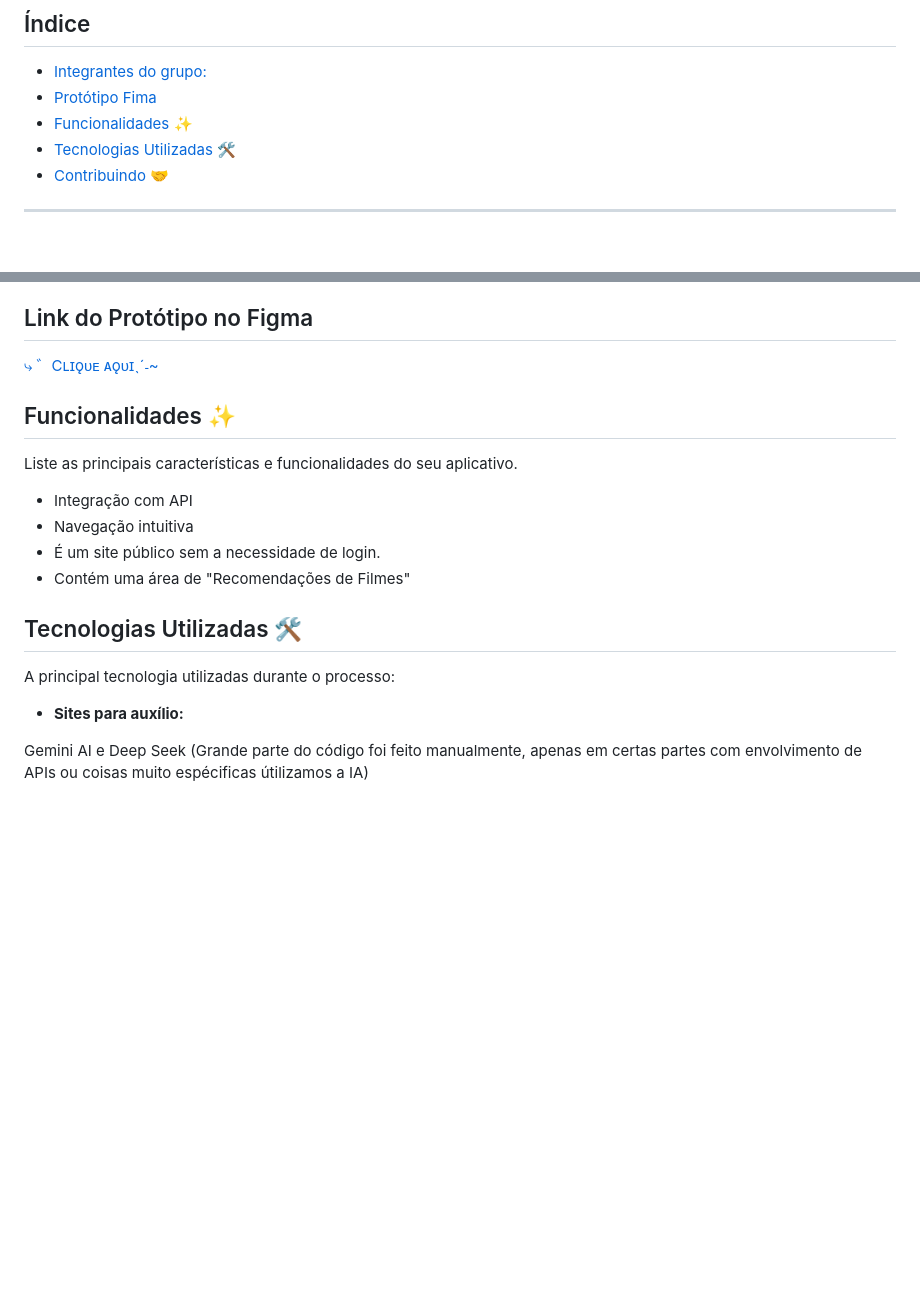
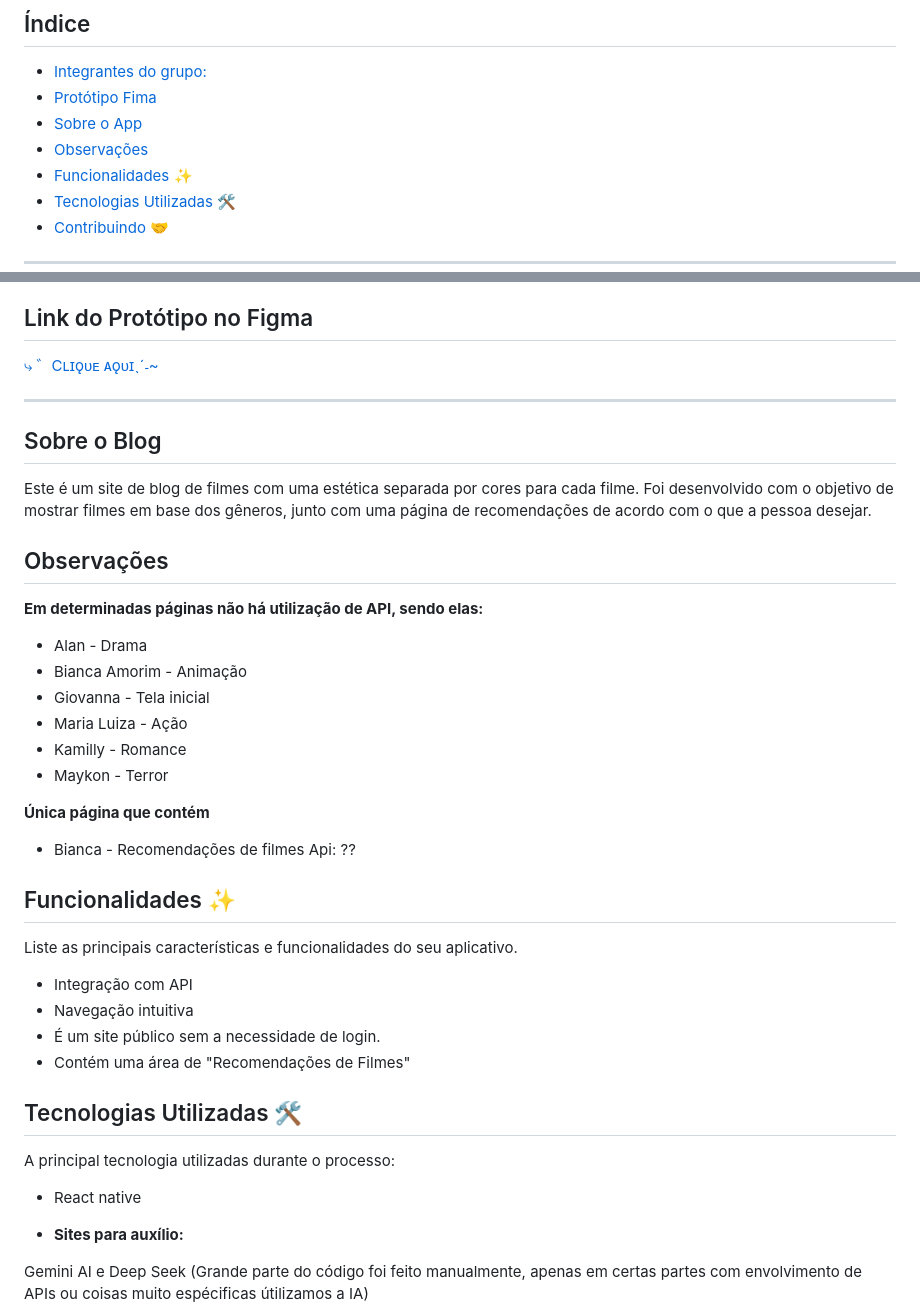
Before and after one commit to mlpradella/projeto-blogg-mobile, a Markdown page: README.md, 2 parts joined by grey strips. Rendered like a GitHub page; blank space fills up the shorter version.

Commit message:
70% Da readme concluida

```diff
--- a/README.md
+++ b/README.md
@@ -6,6 +6,8 @@
 
 - [Integrantes do grupo:](#Integrantes-do-grupo)
 - [Protótipo Fima](#link-do-protótipo-no-figma)
+- [Sobre o App](#sobre-o-blog)
+- [Observações](#observações)
 - [Funcionalidades ✨](#funcionalidades-)
 - [Tecnologias Utilizadas 🛠️](#tecnologias-utilizadas-️)
 - [Contribuindo 🤝](#contribuindo-)
@@ -27,10 +29,28 @@
 ## Link do Protótipo no Figma
 [⤷ ゛Cʟɪǫᴜᴇ ᴀǫᴜɪˎˊ˗~](https://www.figma.com/design/tRbJEQ7SvRJcazsnI3eTdk/mobile?node-id=0-1&p=f&t=W1xWM0LvMVcoPL9y-0)
 
+---
+
+## Sobre o Blog
+
+Este é um site de blog de filmes com uma estética separada por cores para cada filme. Foi desenvolvido com o objetivo de mostrar filmes em base dos gêneros, junto com uma página de recomendações de acordo com o que a pessoa desejar.
+
+## Observações
+**Em determinadas páginas não há utilização de API, sendo elas:**
+ * Alan - Drama
+ * Bianca Amorim - Animação
+ * Giovanna - Tela inicial
+ * Maria Luiza - Ação
+ * Kamilly - Romance
+ * Maykon - Terror
+
+**Única página que contém**
+ * Bianca - Recomendações de filmes
+ Api: ??
+
 ## Funcionalidades ✨
 
 Liste as principais características e funcionalidades do seu aplicativo.
-
 * Integração com API
 * Navegação intuitiva
 * É um site público sem a necessidade de login.
@@ -41,6 +61,8 @@ Liste as principais características e funcionalidades do seu aplicativo.
 
  A principal tecnologia utilizadas durante o processo:
 
+ * React native
+
 * **Sites para auxílio:**
 
 Gemini  AI e
```
Also changed, not shown: assentsREADME/image.png (added).
